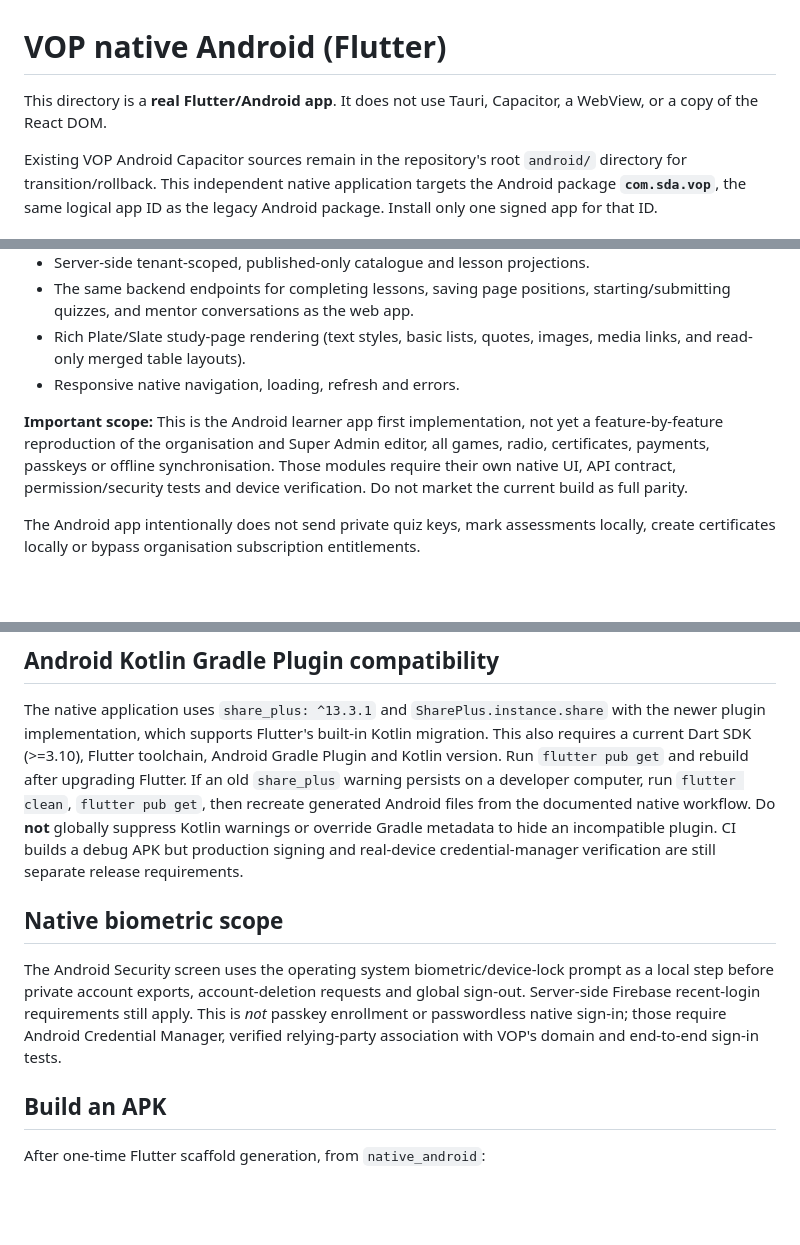
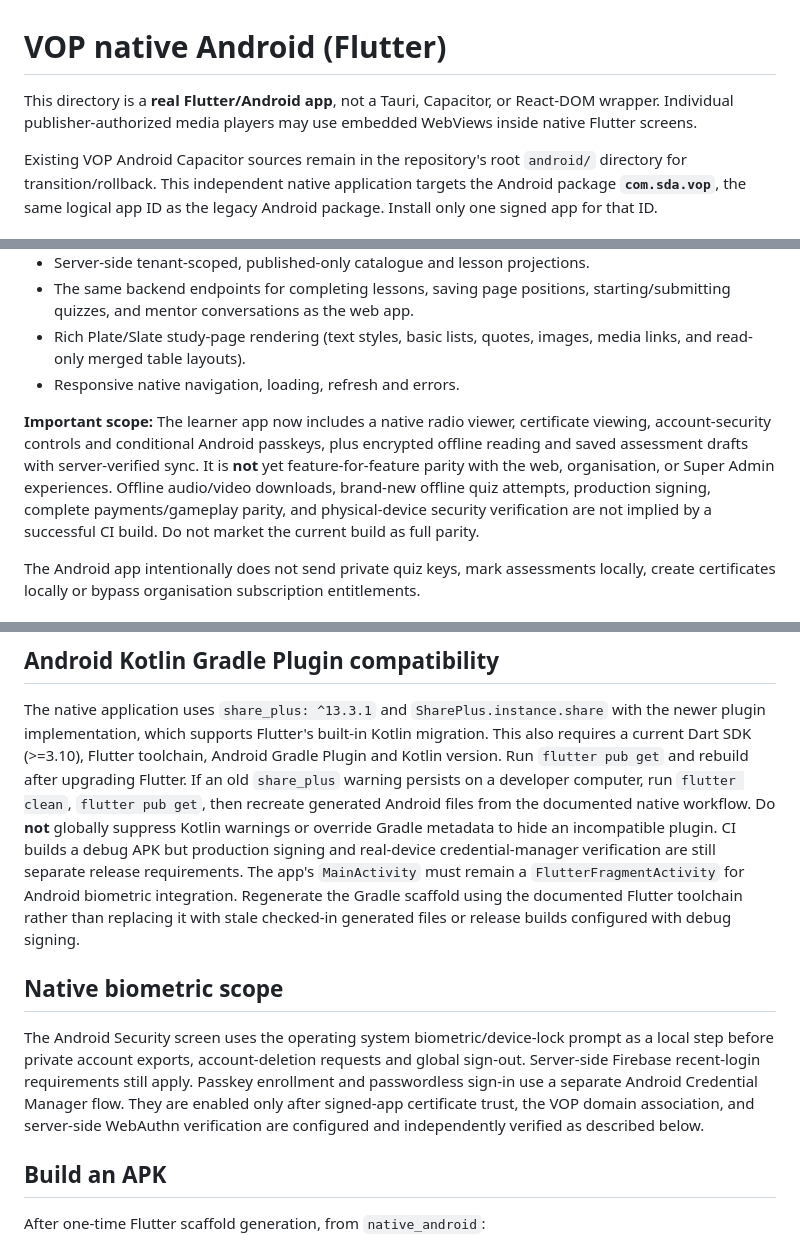
Before and after one commit to pamtechz/VOP-New, a Markdown page: native_android/README.md, 3 parts joined by grey strips. GitHub-like rendering; blank space fills up the shorter version.

Commit message:
docs(native): reconcile current offline, radio and passkey support; preserve safe Android build guidance

```diff
--- a/native_android/README.md
+++ b/native_android/README.md
@@ -1,7 +1,8 @@
 # VOP native Android (Flutter)
 
-This directory is a **real Flutter/Android app**. It does not use Tauri,
-Capacitor, a WebView, or a copy of the React DOM.
+This directory is a **real Flutter/Android app**, not a Tauri,
+Capacitor, or React-DOM wrapper. Individual publisher-authorized media
+players may use embedded WebViews inside native Flutter screens.
 
 Existing VOP Android Capacitor sources remain in the repository's root
 `android/` directory for transition/rollback. This independent native
@@ -20,12 +21,14 @@ app ID as the legacy Android package. Install only one signed app for that ID.
   images, media links, and read-only merged table layouts).
 - Responsive native navigation, loading, refresh and errors.
 
-**Important scope:** This is the Android learner app first implementation,
-not yet a feature-by-feature reproduction of the organisation and Super Admin
-editor, all games, radio, certificates, payments, passkeys or offline
-synchronisation. Those modules require their own native UI, API contract,
-permission/security tests and device verification. Do not market the current
-build as full parity.
+**Important scope:** The learner app now includes a native radio viewer,
+certificate viewing, account-security controls and conditional Android passkeys,
+plus encrypted offline reading and saved assessment drafts with server-verified
+sync. It is **not** yet feature-for-feature parity with the web, organisation,
+or Super Admin experiences. Offline audio/video downloads, brand-new offline
+quiz attempts, production signing, complete payments/gameplay parity, and
+physical-device security verification are not implied by a successful CI build.
+Do not market the current build as full parity.
 
 The Android app intentionally does not send private quiz keys, mark
 assessments locally, create certificates locally or bypass organisation
@@ -84,15 +87,20 @@ Android files from the documented native workflow. Do **not** globally
 suppress Kotlin warnings or override Gradle metadata to hide an incompatible
 plugin. CI builds a debug APK but production signing and real-device
 credential-manager verification are still separate release requirements.
+The app's `MainActivity` must remain a `FlutterFragmentActivity` for Android
+biometric integration. Regenerate the Gradle scaffold using the documented
+Flutter toolchain rather than replacing it with stale checked-in generated
+files or release builds configured with debug signing.
 
 ## Native biometric scope
 
 The Android Security screen uses the operating system biometric/device-lock
 prompt as a local step before private account exports, account-deletion requests
 and global sign-out. Server-side Firebase recent-login requirements still apply.
-This is *not* passkey enrollment or passwordless native sign-in; those require
-Android Credential Manager, verified relying-party association with VOP's
-domain and end-to-end sign-in tests.
+Passkey enrollment and passwordless sign-in use a separate Android Credential
+Manager flow. They are enabled only after signed-app certificate trust, the
+VOP domain association, and server-side WebAuthn verification are configured
+and independently verified as described below.
 
 ## Build an APK
 
```
